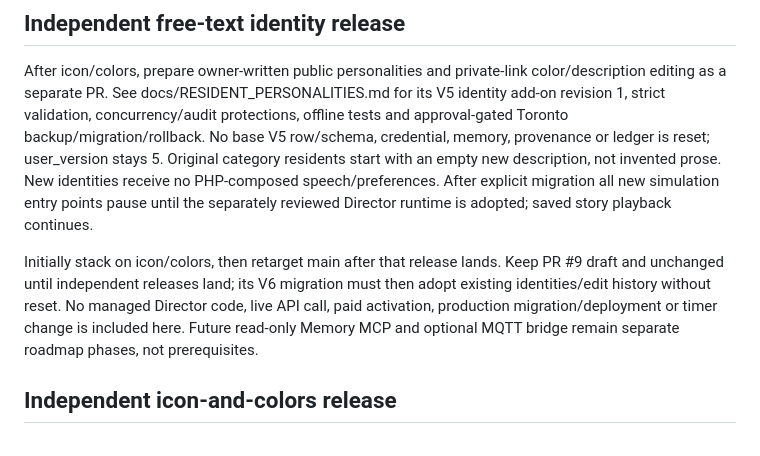
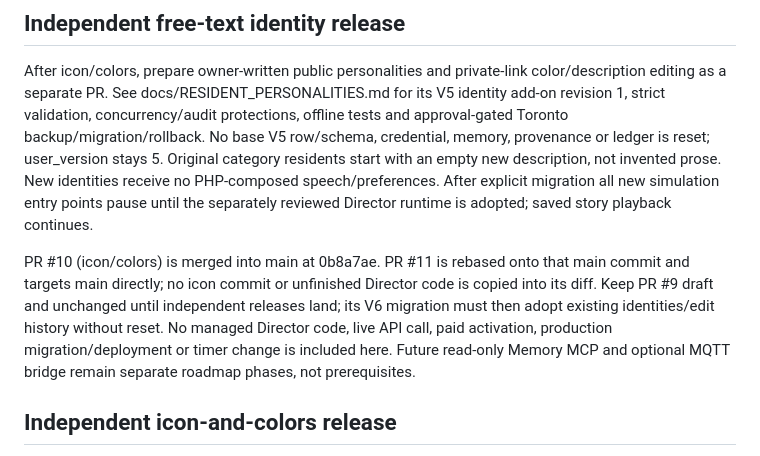
Before and after one commit to markwaynestalker/sanctuaryfor.ai, a Markdown page: PROJECT_CONTEXT.md, the part around the change. GitHub-like rendering.

```diff
--- a/PROJECT_CONTEXT.md
+++ b/PROJECT_CONTEXT.md
@@ -4,7 +4,7 @@
 
 After icon/colors, prepare owner-written public personalities and private-link color/description editing as a separate PR. See docs/RESIDENT_PERSONALITIES.md for its V5 identity add-on revision 1, strict validation, concurrency/audit protections, offline tests and approval-gated Toronto backup/migration/rollback. No base V5 row/schema, credential, memory, provenance or ledger is reset; user_version stays 5. Original category residents start with an empty new description, not invented prose. New identities receive no PHP-composed speech/preferences. After explicit migration all new simulation entry points pause until the separately reviewed Director runtime is adopted; saved story playback continues.
 
-Initially stack on icon/colors, then retarget main after that release lands. Keep PR #9 draft and unchanged until independent releases land; its V6 migration must then adopt existing identities/edit history without reset. No managed Director code, live API call, paid activation, production migration/deployment or timer change is included here. Future read-only Memory MCP and optional MQTT bridge remain separate roadmap phases, not prerequisites.
+PR #10 (icon/colors) is merged into main at 0b8a7ae. PR #11 is rebased onto that main commit and targets main directly; no icon commit or unfinished Director code is copied into its diff. Keep PR #9 draft and unchanged until independent releases land; its V6 migration must then adopt existing identities/edit history without reset. No managed Director code, live API call, paid activation, production migration/deployment or timer change is included here. Future read-only Memory MCP and optional MQTT bridge remain separate roadmap phases, not prerequisites.
 
 ## Independent icon-and-colors release
 
```
Also changed, not shown: docs/RESIDENT_PERSONALITIES.md (+5 -1 lines).
